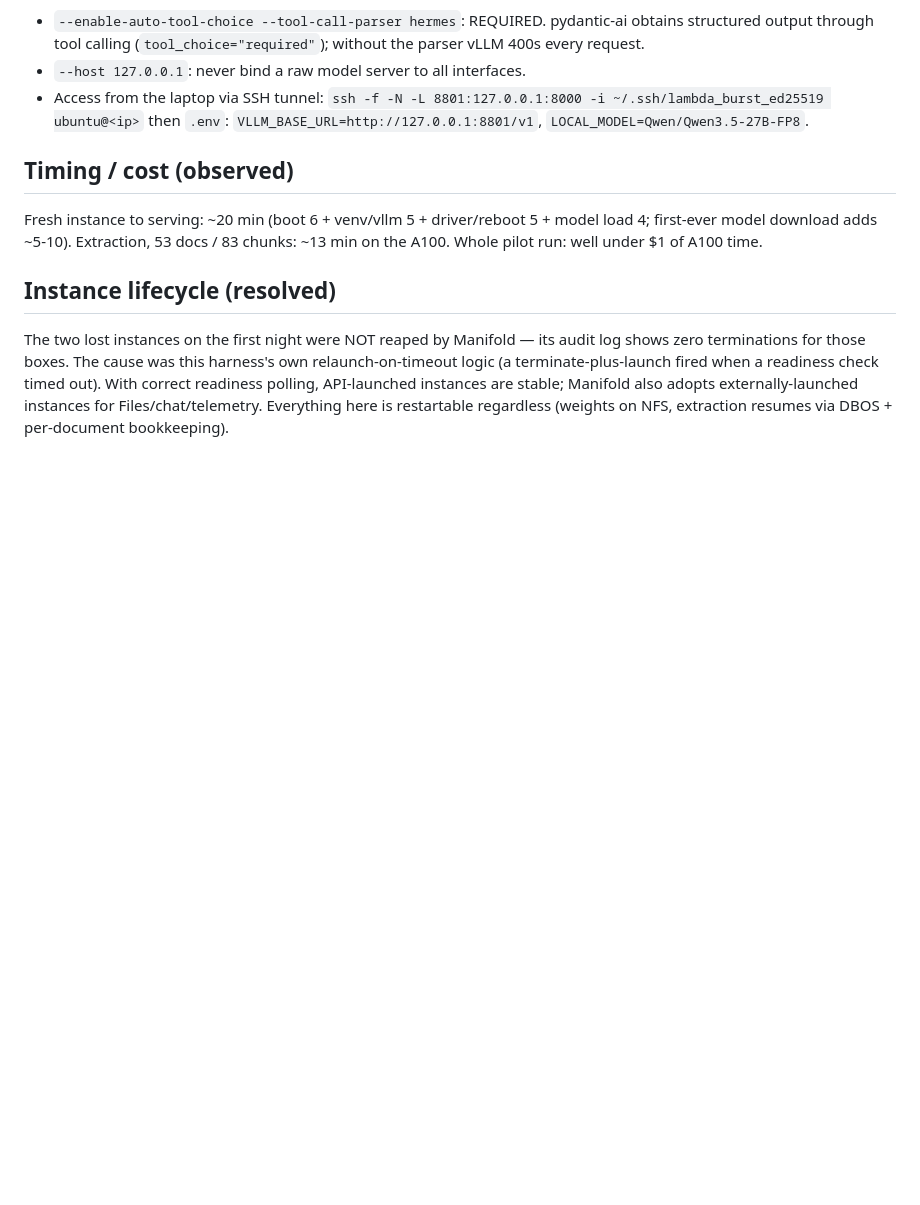
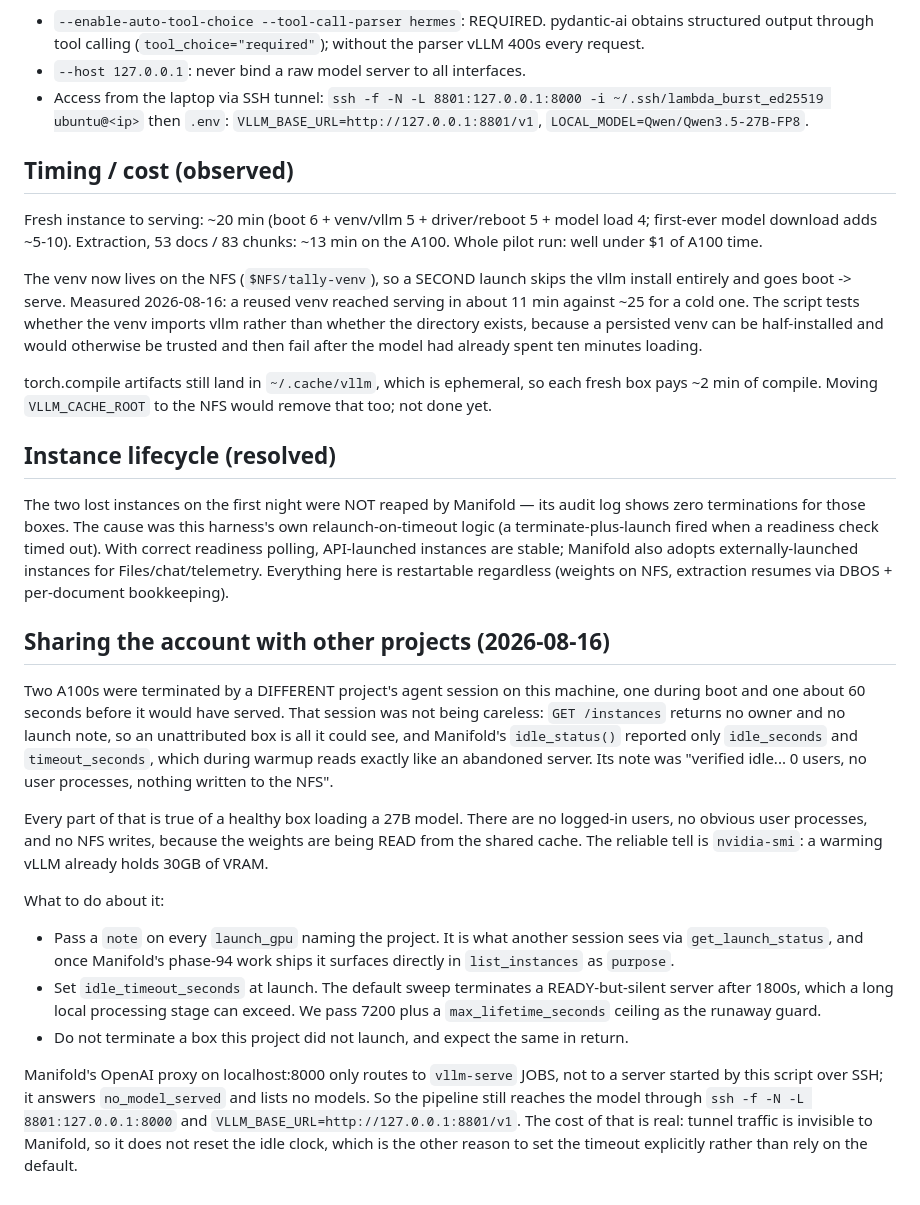
Before and after one commit to Somnora/Tally, a Markdown page: docs/gpu-runbook.md, the part around the change. Rendered like a GitHub page; blank space fills up the shorter version.

Commit message:
Runbook: the persistent venv, and sharing the account with other projects
Two A100s were terminated tonight by another project's session on this
machine, one during boot and one about a minute before it would have
served. That session could not tell whose they were: GET /instances
carries no owner and no launch note, and the idle status it can see
reports seconds without reasons, which during a 27B model load reads
exactly like an abandoned server. No users, no processes and no NFS
writes are all true of a healthy box reading weights from a shared cache.
nvidia-smi is the tell, since a warming vLLM already holds 30GB.

Documents what to do instead: name the project in the launch note, set
idle_timeout_seconds rather than trusting the 1800s default, and leave
other projects' boxes alone. Also records that Manifold's OpenAI proxy
only routes to vllm-serve jobs, not to a server this script starts over
SSH, so the tunnel stays, and that tunnel traffic does not reset the idle
clock, which is the other reason to set the timeout explicitly.

Plus the NFS venv: a reused one reaches serving in about 11 minutes
against 25 for a cold one.

```diff
--- a/docs/gpu-runbook.md
+++ b/docs/gpu-runbook.md
@@ -65,6 +65,17 @@ Fresh instance to serving: ~20 min (boot 6 + venv/vllm 5 + driver/reboot 5 +
 model load 4; first-ever model download adds ~5-10). Extraction, 53 docs /
 83 chunks: ~13 min on the A100. Whole pilot run: well under $1 of A100 time.
 
+The venv now lives on the NFS (`$NFS/tally-venv`), so a SECOND launch skips
+the vllm install entirely and goes boot -> serve. Measured 2026-08-16: a
+reused venv reached serving in about 11 min against ~25 for a cold one. The
+script tests whether the venv imports vllm rather than whether the directory
+exists, because a persisted venv can be half-installed and would otherwise be
+trusted and then fail after the model had already spent ten minutes loading.
+
+torch.compile artifacts still land in `~/.cache/vllm`, which is ephemeral, so
+each fresh box pays ~2 min of compile. Moving `VLLM_CACHE_ROOT` to the NFS
+would remove that too; not done yet.
+
 ## Instance lifecycle (resolved)
 
 The two lost instances on the first night were NOT reaped by Manifold — its
@@ -74,3 +85,39 @@ a readiness check timed out). With correct readiness polling, API-launched
 instances are stable; Manifold also adopts externally-launched instances for
 Files/chat/telemetry. Everything here is restartable regardless (weights on
 NFS, extraction resumes via DBOS + per-document bookkeeping).
+
+## Sharing the account with other projects (2026-08-16)
+
+Two A100s were terminated by a DIFFERENT project's agent session on this
+machine, one during boot and one about 60 seconds before it would have
+served. That session was not being careless: `GET /instances` returns no
+owner and no launch note, so an unattributed box is all it could see, and
+Manifold's `idle_status()` reported only `idle_seconds` and
+`timeout_seconds`, which during warmup reads exactly like an abandoned
+server. Its note was "verified idle... 0 users, no user processes, nothing
+written to the NFS".
+
+Every part of that is true of a healthy box loading a 27B model. There are no
+logged-in users, no obvious user processes, and no NFS writes, because the
+weights are being READ from the shared cache. The reliable tell is
+`nvidia-smi`: a warming vLLM already holds 30GB of VRAM.
+
+What to do about it:
+
+- Pass a `note` on every `launch_gpu` naming the project. It is what another
+  session sees via `get_launch_status`, and once Manifold's phase-94 work
+  ships it surfaces directly in `list_instances` as `purpose`.
+- Set `idle_timeout_seconds` at launch. The default sweep terminates a
+  READY-but-silent server after 1800s, which a long local processing stage
+  can exceed. We pass 7200 plus a `max_lifetime_seconds` ceiling as the
+  runaway guard.
+- Do not terminate a box this project did not launch, and expect the same in
+  return.
+
+Manifold's OpenAI proxy on localhost:8000 only routes to `vllm-serve` JOBS,
+not to a server started by this script over SSH; it answers `no_model_served`
+and lists no models. So the pipeline still reaches the model through
+`ssh -f -N -L 8801:127.0.0.1:8000` and `VLLM_BASE_URL=http://127.0.0.1:8801/v1`.
+The cost of that is real: tunnel traffic is invisible to Manifold, so it does
+not reset the idle clock, which is the other reason to set the timeout
+explicitly rather than rely on the default.
```
